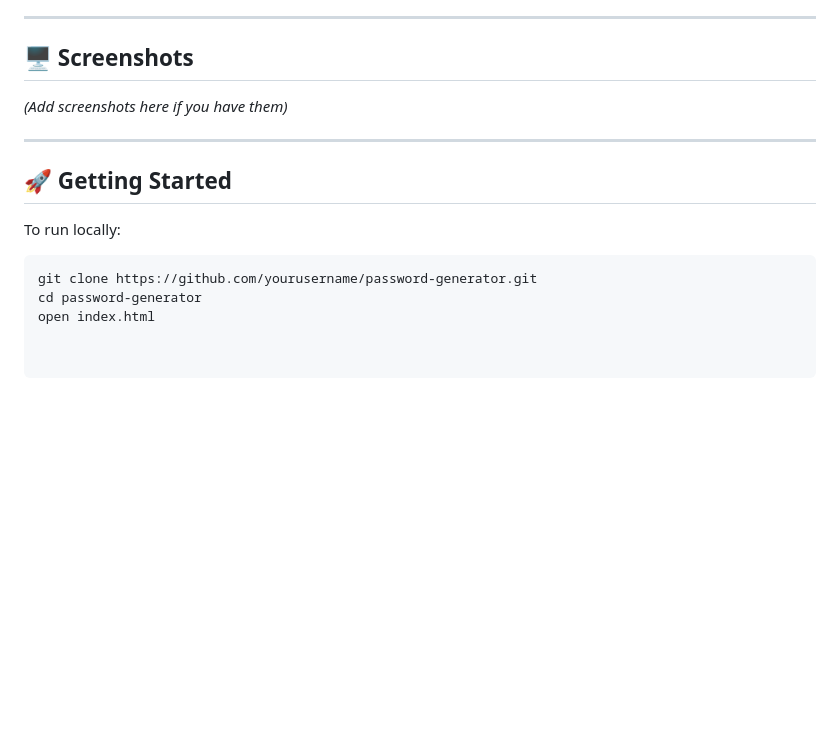
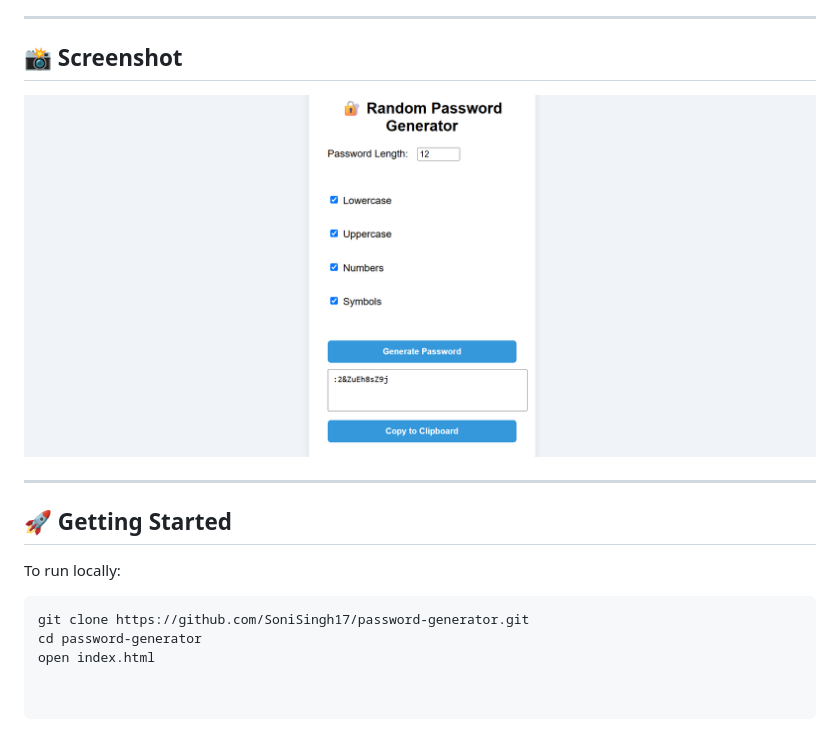
Before and after one commit to SoniSingh17/Front-end-Project, a Markdown page: RandomPasswordGenerator/README.md, the part around the change. Drawn GitHub-style; pictures changed too: RandomPasswordGenerator/screenshots/passwordGenerator.png (added); blank space fills up the shorter version.

Commit message:
Screenshot of the project

````diff
--- a/RandomPasswordGenerator/README.md
+++ b/RandomPasswordGenerator/README.md
@@ -33,9 +33,10 @@ This project demonstrates my ability to:
 
 ---
 
-## 🖥️ Screenshots
+## 📸 Screenshot
 
-*(Add screenshots here if you have them)*
+![Password Generator Preview](screenshots/passwordGenerator.png)
+
 
 ---
 
@@ -44,6 +45,6 @@ This project demonstrates my ability to:
 To run locally:
 
 ```bash
-git clone https://github.com/yourusername/password-generator.git
+git clone https://github.com/SoniSingh17/password-generator.git
 cd password-generator
 open index.html
````
